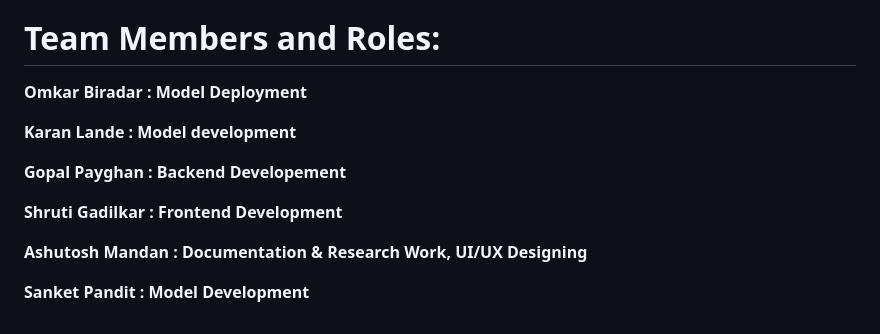
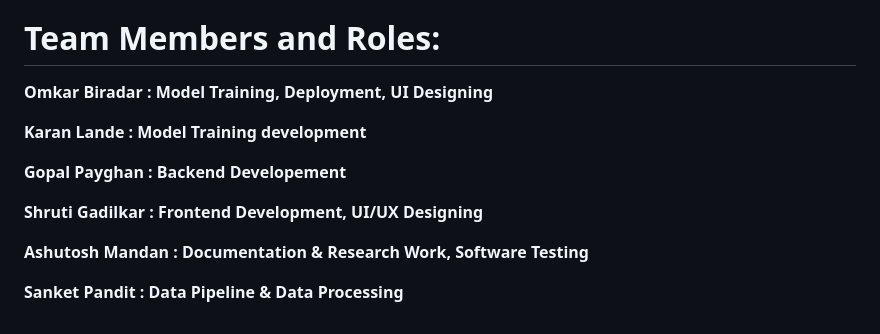
Before and after one commit to next-in-cmd/SPOOFY, a Markdown page: README.md, the part around the change. Drawn GitHub-style.

```diff
--- a/README.md
+++ b/README.md
@@ -45,14 +45,14 @@
  Our Trained Model(https://drive.google.com/drive/folders/1lQ7ft5ecdAecymNuMLVlQQ-1ldqy_FTN?usp=drive_link)
 
  #  Team Members and Roles:
- **Omkar Biradar : Model Deployment**
+ **Omkar Biradar : Model Training, Deployment, UI Designing**
 
- **Karan Lande : Model development**
+ **Karan Lande : Model Training development**
 
  **Gopal Payghan : Backend Developement**
 
- **Shruti Gadilkar : Frontend Development**
+ **Shruti Gadilkar : Frontend Development, UI/UX Designing**
 
- **Ashutosh Mandan : Documentation & Research Work, UI/UX Designing**
+ **Ashutosh Mandan : Documentation & Research Work, Software Testing**
 
- **Sanket Pandit : Model Development**
+ **Sanket Pandit : Data Pipeline & Data Processing**
```
